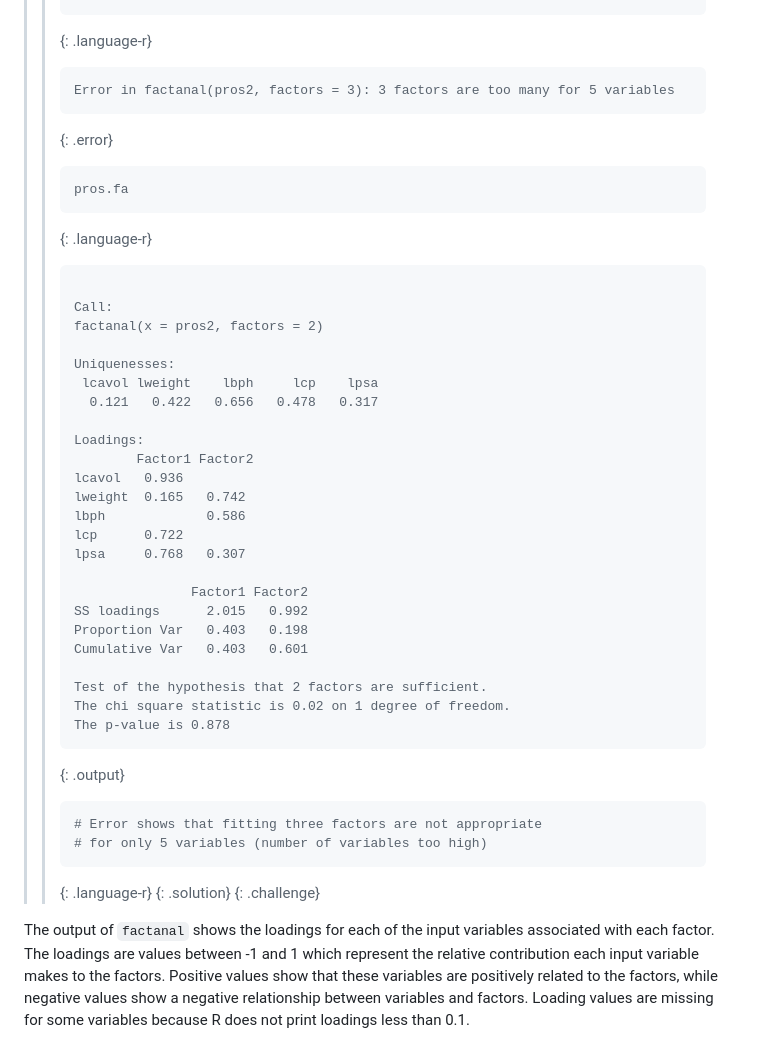
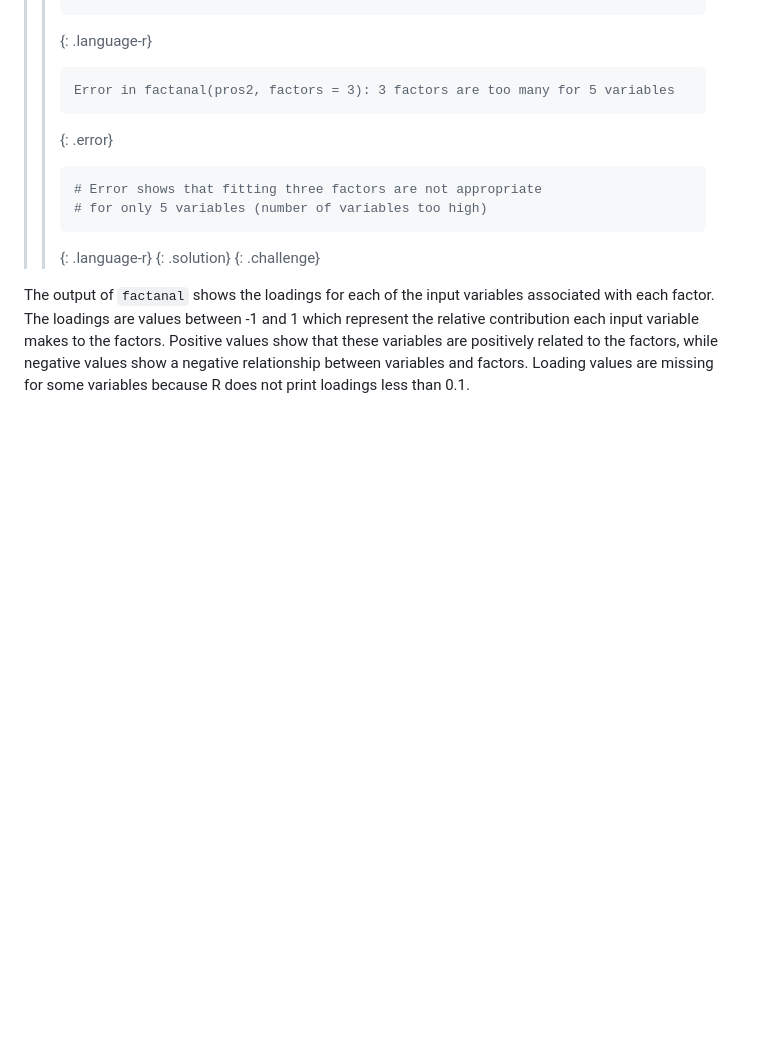
Before and after one commit to carpentries-incubator/high-dimensional-stats-r, a Markdown page: _episodes/06-factor-analysis.md, the part around the change printed below. Drawn GitHub-style; blank space fills up the shorter version.

Commit message:
Minor tweak for FA

```diff
--- a/_episodes/06-factor-analysis.md
+++ b/_episodes/06-factor-analysis.md
@@ -287,43 +287,6 @@ available via the `rotation` argument (default is 'none').
 > >
 > >
 > > ~~~
-> > pros.fa
-> > ~~~
-> > {: .language-r}
-> >
-> >
-> >
-> > ~~~
-> >
-> > Call:
-> > factanal(x = pros2, factors = 2)
-> >
-> > Uniquenesses:
-> >  lcavol lweight    lbph     lcp    lpsa
-> >   0.121   0.422   0.656   0.478   0.317
-> >
-> > Loadings:
-> >         Factor1 Factor2
-> > lcavol   0.936
-> > lweight  0.165   0.742
-> > lbph             0.586
-> > lcp      0.722
-> > lpsa     0.768   0.307
-> >
-> >                Factor1 Factor2
-> > SS loadings      2.015   0.992
-> > Proportion Var   0.403   0.198
-> > Cumulative Var   0.403   0.601
-> >
-> > Test of the hypothesis that 2 factors are sufficient.
-> > The chi square statistic is 0.02 on 1 degree of freedom.
-> > The p-value is 0.878
-> > ~~~
-> > {: .output}
-> >
-> >
-> >
-> > ~~~
 > > # Error shows that fitting three factors are not appropriate
 > > # for only 5 variables (number of variables too high)
 > > ~~~
```
Also changed, not shown: other parts of _episodes/06-factor-analysis.md (+8 -9 lines), fig/rmd-05-pca-biplot-1.png, fig/rmd-05-pca-biplot-ex2-1.png, fig/rmd-05-pca-loadings-1.png, 1 other file.
